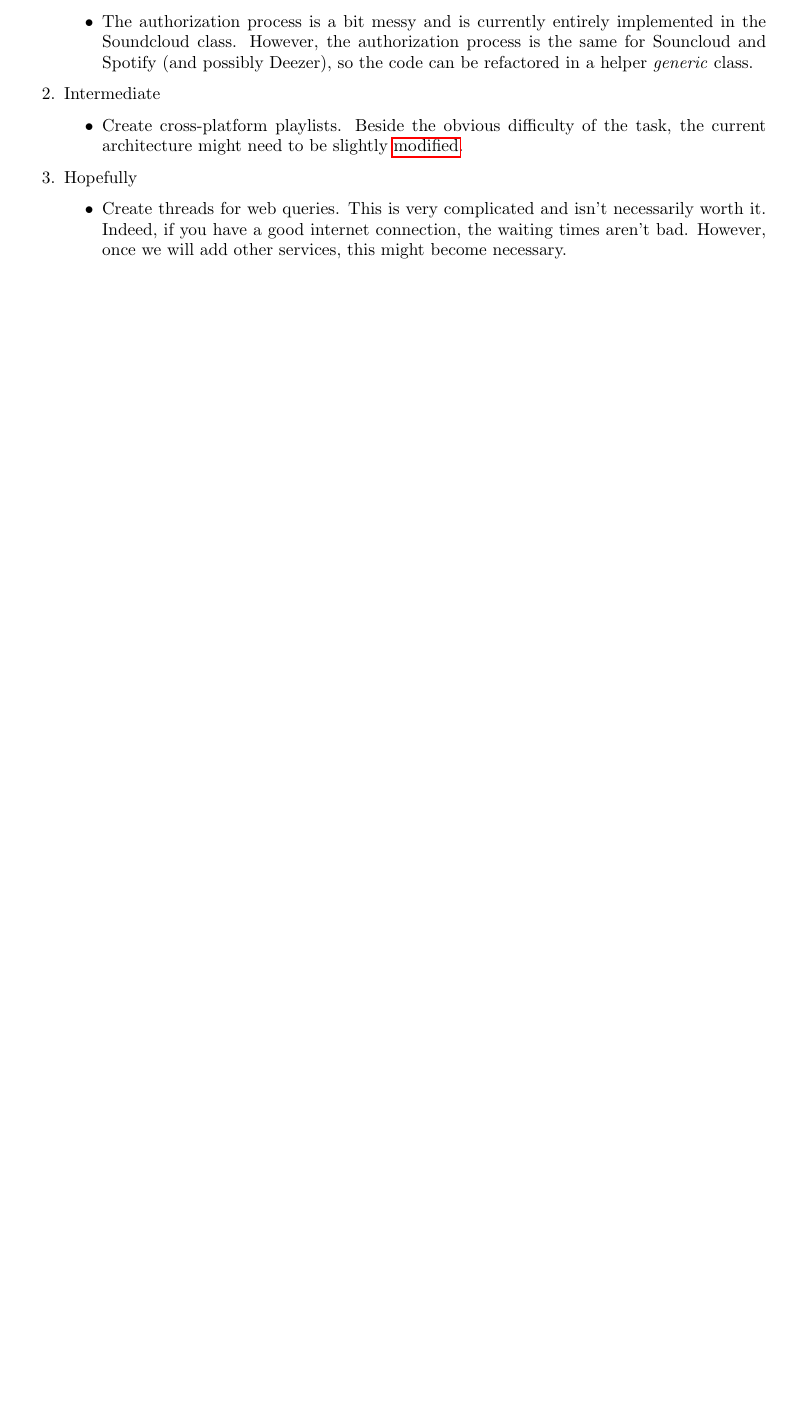
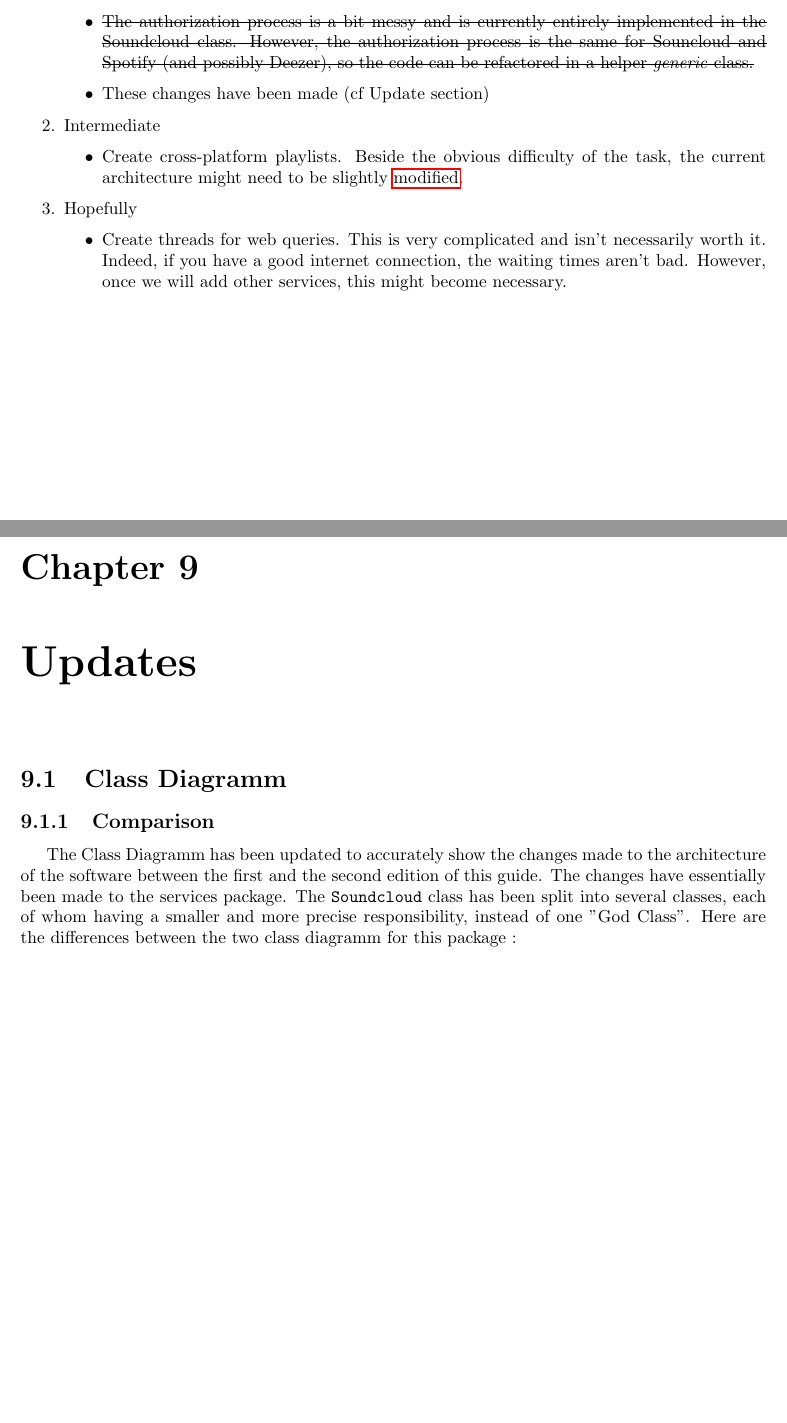
Before and after one commit to cnamal/arch-LOG8430, a LaTeX thesis (docs/developer_guide.tex): part of page 16 of 16 before the commit and two parts of pages 18 and 19 of 22 after it, the two joined at a grey line, cut so that both start at the same text, the shorter picture padded with empty space. Compiled offline with pdfLaTeX.

Commit message:
Mise à jour du rapport

```diff
--- a/docs/developer_guide.tex
+++ b/docs/developer_guide.tex
@@ -6,6 +6,8 @@
 \usepackage{etoolbox}
 \usepackage{graphicx}
 \usepackage{geometry}
+\usepackage{float}
+\usepackage{ulem}
 \edef\restoreparindent{\parindent=\the\parindent\relax}
 \usepackage[parfill]{parskip}
 \restoreparindent
@@ -13,7 +15,7 @@
 
 \title{Developer's Guide}
 \author{BERQUEZ Fabien  (1800325), LOGUT Adrien (1815142) \\ \& NAMALGAMUWA Chathura (1815118)}
-\date{}
+\date{Updated on 19/02/2016}
 
 \begin{document}
 \maketitle
@@ -231,8 +237,9 @@ The \texttt{AudioServiceLoader} is a singleton class that acts as a bridge betwe
 \begin{enumerate}
 \item Urgent
 \begin{itemize}
-\item \hypertarget{blob}{Souncloud} has become a \textit{blob} class. We should be able to break the class in different \textit{sub-classes} since the interfaces are already done. The possible issue is if the sub-classes are dependant on each other.
-\item The authorization process is a bit messy and is currently entirely implemented in the Soundcloud class. However, the authorization process is the same for Souncloud and Spotify (and possibly Deezer), so the code can be refactored in a helper \textit{generic} class.
+\item \sout{Souncloud has become a \textit{blob} class. We should be able to break the class in different \textit{sub-classes} since the interfaces are already done. The possible issue is if the sub-classes are dependant on each other.}
+\item \sout{The authorization process is a bit messy and is currently entirely implemented in the Soundcloud class. However, the authorization process is the same for Souncloud and Spotify (and possibly Deezer), so the code can be refactored in a helper \textit{generic} class.}
+\item These changes have been made (cf Update section)
 \end{itemize}
 \item Intermediate
 \begin{itemize}
@@ -246,3 +253,22 @@ The \texttt{AudioServiceLoader} is a singleton class that acts as a bridge betwe
 
 %\section{Laboratory n$\degree$2}
 %\section{Laboratory n$\degree$3}
+
+\chapter{Updates}
+\section{Class Diagramm}
+\subsection{Comparison}
+The Class Diagramm has been updated to accurately show the changes made to the architecture of the software between the first and the second edition of this guide. The changes have essentially been made to the services package. The \texttt{Soundcloud} class has been split into several classes, each of whom having a smaller and more precise responsibility, instead of one "God Class". Here are the differences between the two class diagramm for this package :
+\iftoggle{diag}{
+\begin{figure}[H]
+
+  \includegraphics[scale=0.4]{class/Services.png}
+  \caption{Former Services package diagram}
+  \label{UpdateFormerServices}
+\end{figure}
+
+\begin{figure}[H]
+
+  \includegraphics[scale=0.4]{class/Services2.png}
+  \caption{New Services package diagram, including the SoundCloud package.}
+  \label{UpdateServices}
+\end{figure}
```
Also changed, not shown: docs/class/Services2.png (added), docs/developer_guide.tex (30 more changed lines), 1 other file.
